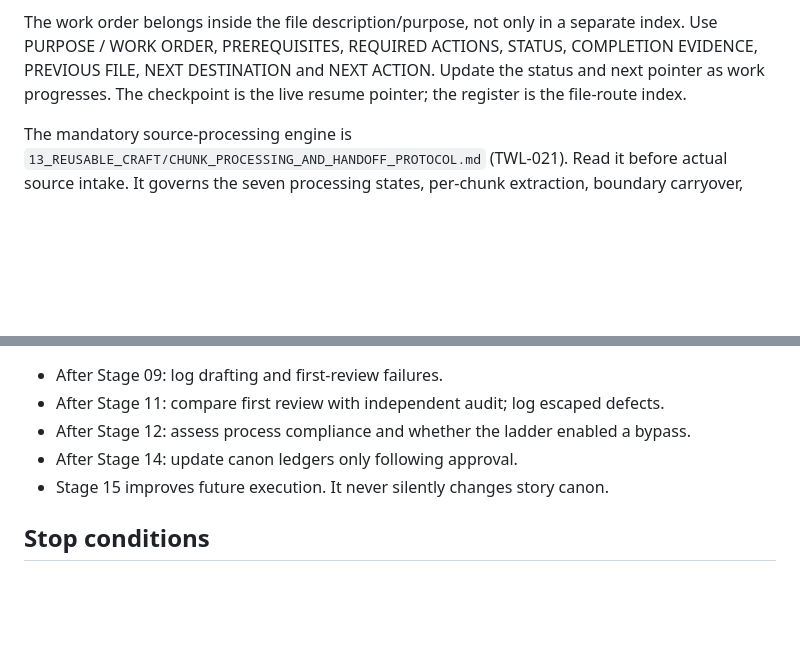
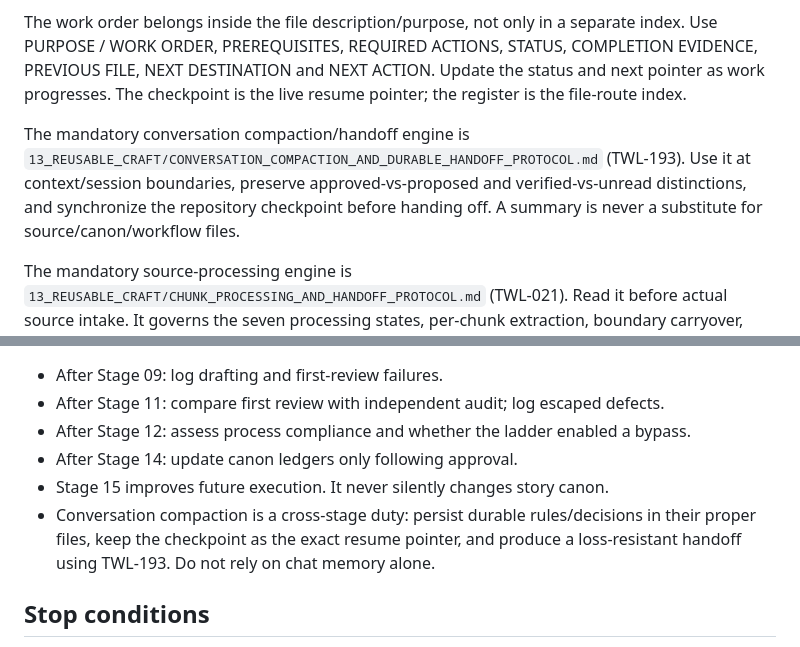
Before and after one commit to zipyzap3-wq/-tensura-control-room, a Markdown page: PROJECTS/TENSURA_WORKFLOW_LADDER/01_MASTER_WORKFLOW_LADDER.md, 2 parts joined by grey strips. Drawn GitHub-style; blank space fills up the shorter version.

Commit message:
Integrate conversation compaction protocol into workflow

```diff
--- a/PROJECTS/TENSURA_WORKFLOW_LADDER/01_MASTER_WORKFLOW_LADDER.md
+++ b/PROJECTS/TENSURA_WORKFLOW_LADDER/01_MASTER_WORKFLOW_LADDER.md
@@ -17,6 +17,8 @@
 The Workflow Ladder is the project's operating system. Every participating file carries its own live navigation ladder and work order. Its header must tell the operator what this file is for, what exact work to perform, what must already be true, what evidence proves completion, where the work came from, and the exact next destination/action. A file that only lists the master ladder but has no actionable file-specific route is non-compliant.
 
 The work order belongs inside the file description/purpose, not only in a separate index. Use PURPOSE / WORK ORDER, PREREQUISITES, REQUIRED ACTIONS, STATUS, COMPLETION EVIDENCE, PREVIOUS FILE, NEXT DESTINATION and NEXT ACTION. Update the status and next pointer as work progresses. The checkpoint is the live resume pointer; the register is the file-route index.
+
+The mandatory conversation compaction/handoff engine is `13_REUSABLE_CRAFT/CONVERSATION_COMPACTION_AND_DURABLE_HANDOFF_PROTOCOL.md` (TWL-193). Use it at context/session boundaries, preserve approved-vs-proposed and verified-vs-unread distinctions, and synchronize the repository checkpoint before handing off. A summary is never a substitute for source/canon/workflow files.
 
 The mandatory source-processing engine is `13_REUSABLE_CRAFT/CHUNK_PROCESSING_AND_HANDOFF_PROTOCOL.md` (TWL-021). Read it before actual source intake. It governs the seven processing states, per-chunk extraction, boundary carryover, reconciliation, volume closure and exact handoffs. `SOURCE_CHUNK_INTEGRATION_METHOD.md` governs adaptation fidelity; the new protocol governs the mechanical reading and tracking of every chunk. Both are required.
 
@@ -69,6 +71,7 @@ Stage 01 and Stage 02 now cover source Volumes 1–7, not only 6–7. Read and m
 - After Stage 12: assess process compliance and whether the ladder enabled a bypass.
 - After Stage 14: update canon ledgers only following approval.
 - Stage 15 improves future execution. It never silently changes story canon.
+- Conversation compaction is a cross-stage duty: persist durable rules/decisions in their proper files, keep the checkpoint as the exact resume pointer, and produce a loss-resistant handoff using TWL-193. Do not rely on chat memory alone.
 
 ## Stop conditions
 Stop if a required file is missing, source coverage is uncertain, source and project canon conflict, knowledge state is unclear, drafts differ, workflow version mismatches, approval is absent or protected mutation lacks explicit permission.
```
